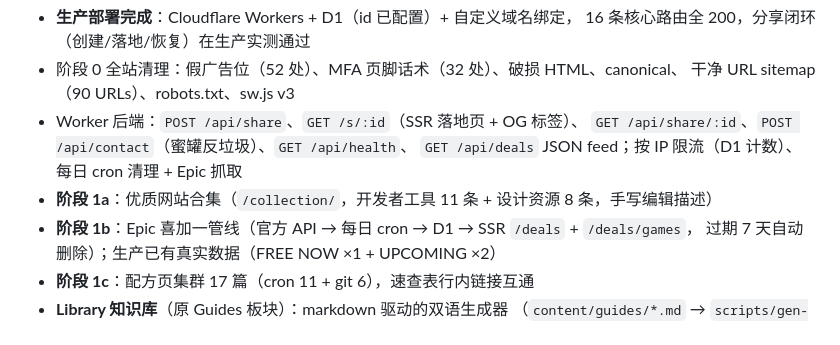
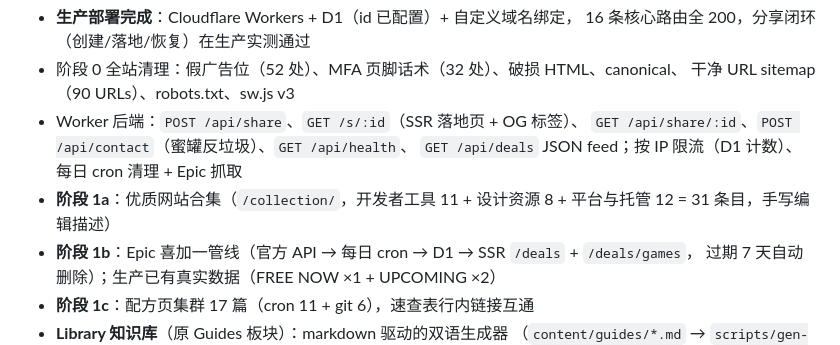
Before and after one commit to deyu-deng/Kit, a Markdown page: proposal.md, the part around the change. GitHub-like rendering.

Commit message:
docs: snapshot - collection now 31 entries across 3 categories

```diff
--- a/proposal.md
+++ b/proposal.md
@@ -42,7 +42,8 @@
 - Worker 后端：`POST /api/share`、`GET /s/:id`（SSR 落地页 + OG 标签）、
   `GET /api/share/:id`、`POST /api/contact`（蜜罐反垃圾）、`GET /api/health`、
   `GET /api/deals` JSON feed；按 IP 限流（D1 计数）、每日 cron 清理 + Epic 抓取
-- **阶段 1a**：优质网站合集（`/collection/`，开发者工具 11 条 + 设计资源 8 条，手写编辑描述）
+- **阶段 1a**：优质网站合集（`/collection/`，开发者工具 11 + 设计资源 8 +
+  平台与托管 12 = 31 条目，手写编辑描述）
 - **阶段 1b**：Epic 喜加一管线（官方 API → 每日 cron → D1 → SSR `/deals` + `/deals/games`，
   过期 7 天自动删除）；生产已有真实数据（FREE NOW ×1 + UPCOMING ×2）
 - **阶段 1c**：配方页集群 17 篇（cron 11 + git 6），速查表行内链接互通
```
